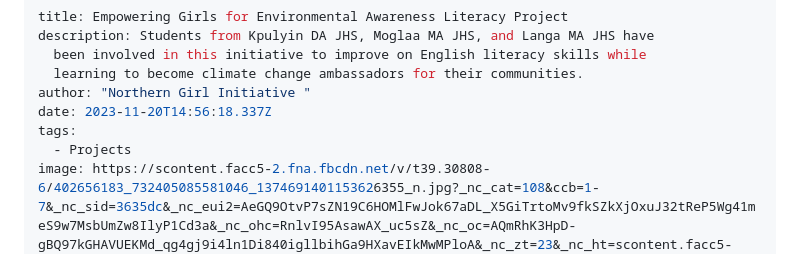
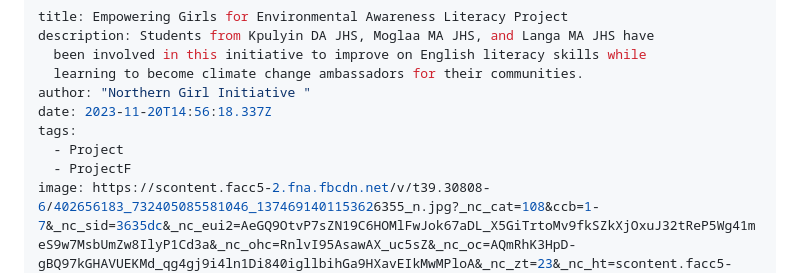
Before and after one commit to segulaglobal/NGI, a Markdown page: src/blog/2024-02-02-empowering-girls-for-environmental-awareness-literacy-project.md, the part around the change. GitHub-like rendering.

Commit message:
Update Blog “2024-02-02-empowering-girls-for-environmental-awareness-literacy-project”

```diff
--- a/src/blog/2024-02-02-empowering-girls-for-environmental-awareness-literacy-project.md
+++ b/src/blog/2024-02-02-empowering-girls-for-environmental-awareness-literacy-project.md
@@ -6,7 +6,8 @@ description: Students from Kpulyin DA JHS, Moglaa MA JHS, and Langa MA JHS have
 author: "Northern Girl Initiative "
 date: 2023-11-20T14:56:18.337Z
 tags:
-  - Projects
+  - Project
+  - ProjectF
 image: https://scontent.facc5-2.fna.fbcdn.net/v/t39.30808-6/402656183_732405085581046_1374691401153626355_n.jpg?_nc_cat=108&ccb=1-7&_nc_sid=3635dc&_nc_eui2=AeGQ9OtvP7sZN19C6HOMlFwJok67aDL_X5GiTrtoMv9fkSZkXjOxuJ32tReP5Wg41meS9w7MsbUmZw8IlyP1Cd3a&_nc_ohc=RnlvI95AsawAX_uc5sZ&_nc_oc=AQmRhK3HpD-gBQ97kGHAVUEKMd_qg4gj9i4ln1Di840igllbihGa9HXavEIkMwMPloA&_nc_zt=23&_nc_ht=scontent.facc5-2.fna&oh=00_AfC1665rOuzYfYJR8ZUIPd1Ujgk2dRjUIyH-6pDC2rVyqg&oe=65C272F7
 imageAlt: Empowering Girls for Environmental Awareness Literacy Project
 ---
```
